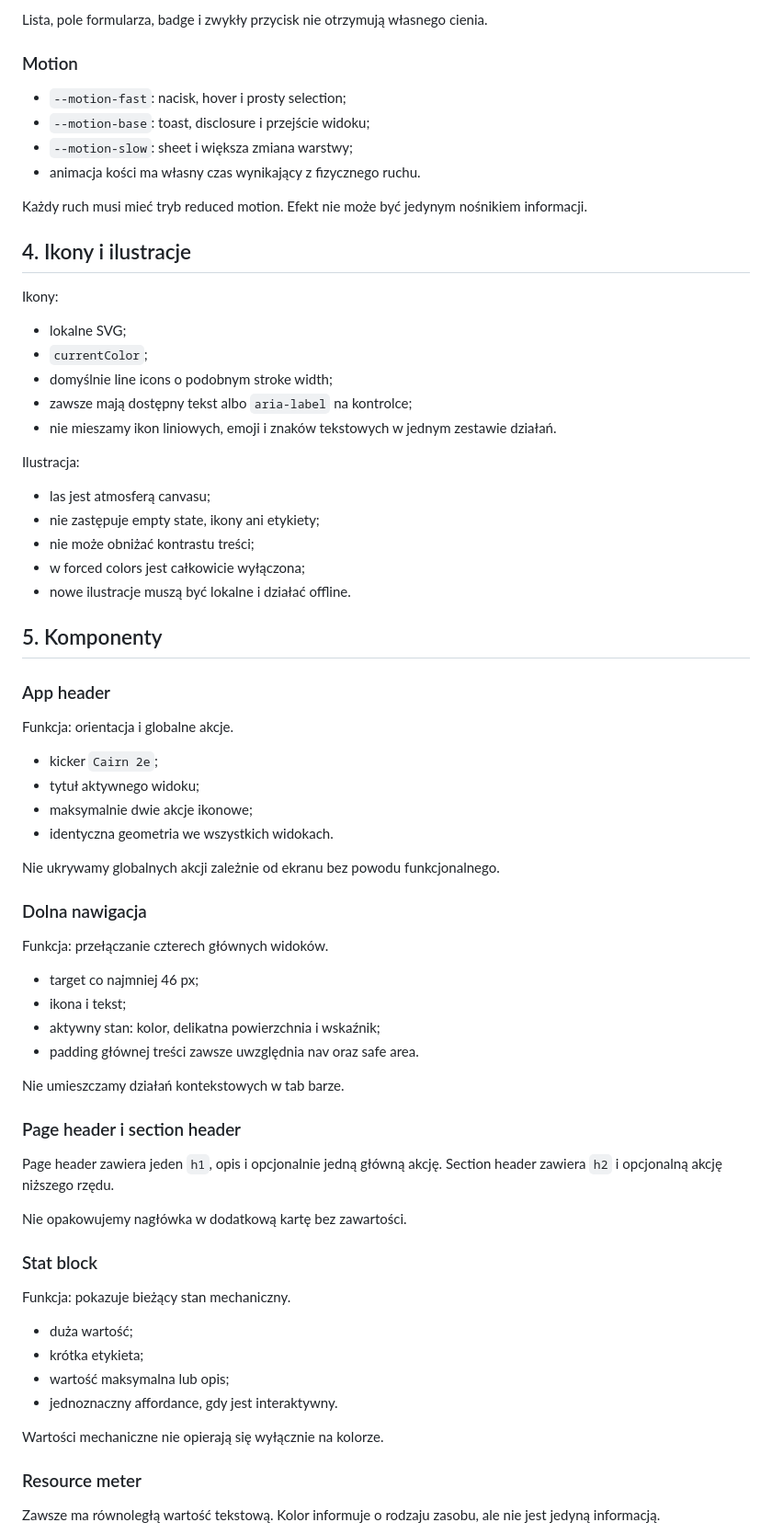
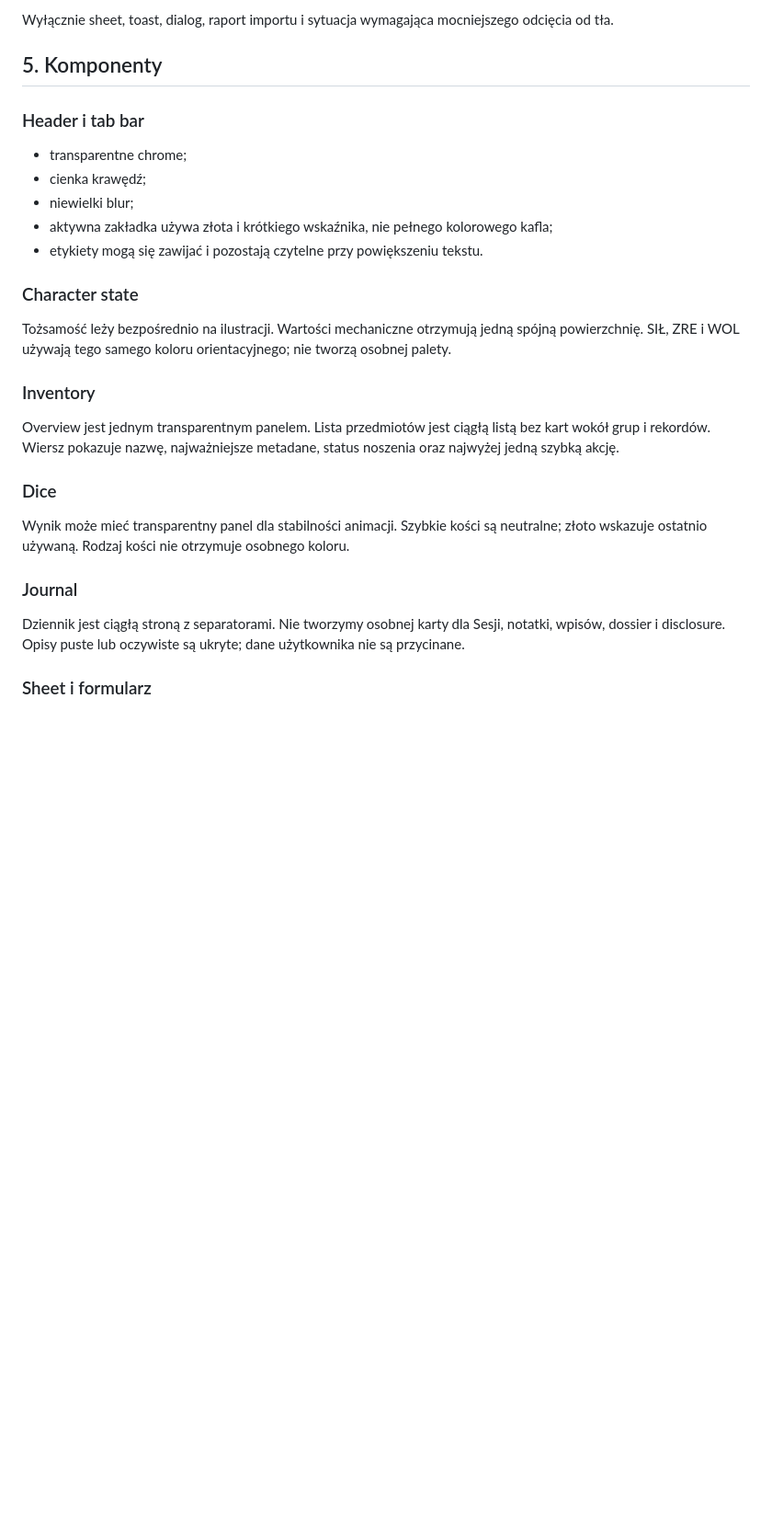
Before and after one commit to leeroyjenkins1111/cairn-2e-mobile-character-sheet, a Markdown page: docs/design-language.md, the part around one of its changes. Shown at 92% size. Rendered like a GitHub page; blank space fills up the shorter version.

```diff
--- a/docs/design-language.md
+++ b/docs/design-language.md
@@ -126,74 +114,30 @@ Organiczne, nieregularne promienie są zarezerwowane dla awatara oraz ornamentu
-Lista, pole formularza, badge i zwykły przycisk nie otrzymują własnego cienia.
-
-### Motion
-
-- `--motion-fast`: nacisk, hover i prosty selection;
-- `--motion-base`: toast, disclosure i przejście widoku;
-- `--motion-slow`: sheet i większa zmiana warstwy;
-- animacja kości ma własny czas wynikający z fizycznego ruchu.
-
-Każdy ruch musi mieć tryb reduced motion. Efekt nie może być jedynym nośnikiem informacji.
-
-## 4. Ikony i ilustracje
-
-Ikony:
-
-- lokalne SVG;
-- `currentColor`;
-- domyślnie line icons o podobnym stroke width;
-- zawsze mają dostępny tekst albo `aria-label` na kontrolce;
-- nie mieszamy ikon liniowych, emoji i znaków tekstowych w jednym zestawie działań.
-
-Ilustracja:
-
-- las jest atmosferą canvasu;
-- nie zastępuje empty state, ikony ani etykiety;
-- nie może obniżać kontrastu treści;
-- w forced colors jest całkowicie wyłączona;
-- nowe ilustracje muszą być lokalne i działać offline.
+Wyłącznie sheet, toast, dialog, raport importu i sytuacja wymagająca mocniejszego odcięcia od tła.
 
 ## 5. Komponenty
 
-### App header
+### Header i tab bar
 
-Funkcja: orientacja i globalne akcje.
+- transparentne chrome;
+- cienka krawędź;
+- niewielki blur;
+- aktywna zakładka używa złota i krótkiego wskaźnika, nie pełnego kolorowego kafla;
+- etykiety mogą się zawijać i pozostają czytelne przy powiększeniu tekstu.
 
-- kicker `Cairn 2e`;
-- tytuł aktywnego widoku;
-- maksymalnie dwie akcje ikonowe;
-- identyczna geometria we wszystkich widokach.
+### Character state
 
-Nie ukrywamy globalnych akcji zależnie od ekranu bez powodu funkcjonalnego.
+Tożsamość leży bezpośrednio na ilustracji. Wartości mechaniczne otrzymują jedną spójną powierzchnię. SIŁ, ZRE i WOL używają tego samego koloru orientacyjnego; nie tworzą osobnej palety.
 
-### Dolna nawigacja
+### Inventory
 
-Funkcja: przełączanie czterech głównych widoków.
+Overview jest jednym transparentnym panelem. Lista przedmiotów jest ciągłą listą bez kart wokół grup i rekordów. Wiersz pokazuje nazwę, najważniejsze metadane, status noszenia oraz najwyżej jedną szybką akcję.
 
-- target co najmniej 46 px;
-- ikona i tekst;
-- aktywny stan: kolor, delikatna powierzchnia i wskaźnik;
-- padding głównej treści zawsze uwzględnia nav oraz safe area.
+### Dice
 
-Nie umieszczamy działań kontekstowych w tab barze.
+Wynik może mieć transparentny panel dla stabilności animacji. Szybkie kości są neutralne; złoto wskazuje ostatnio używaną. Rodzaj kości nie otrzymuje osobnego koloru.
 
-### Page header i section header
+### Journal
 
-Page header zawiera jeden `h1`, opis i opcjonalnie jedną główną akcję. Section header zawiera `h2` i opcjonalną akcję niższego rzędu.
+Dziennik jest ciągłą stroną z separatorami. Nie tworzymy osobnej karty dla Sesji, notatki, wpisów, dossier i disclosure. Opisy puste lub oczywiste są ukryte; dane użytkownika nie są przycinane.
 
-Nie opakowujemy nagłówka w dodatkową kartę bez zawartości.
+### Sheet i formularz
 
-### Stat block
-
-Funkcja: pokazuje bieżący stan mechaniczny.
-
-- duża wartość;
-- krótka etykieta;
-- wartość maksymalna lub opis;
-- jednoznaczny affordance, gdy jest interaktywny.
-
-Wartości mechaniczne nie opierają się wyłącznie na kolorze.
-
-### Resource meter
-
-Zawsze ma równoległą wartość tekstową. Kolor informuje o rodzaju zasobu, ale nie jest jedyną informacją.
-
```
Also changed, not shown: other parts of docs/design-language.md (+110 -239 lines).
